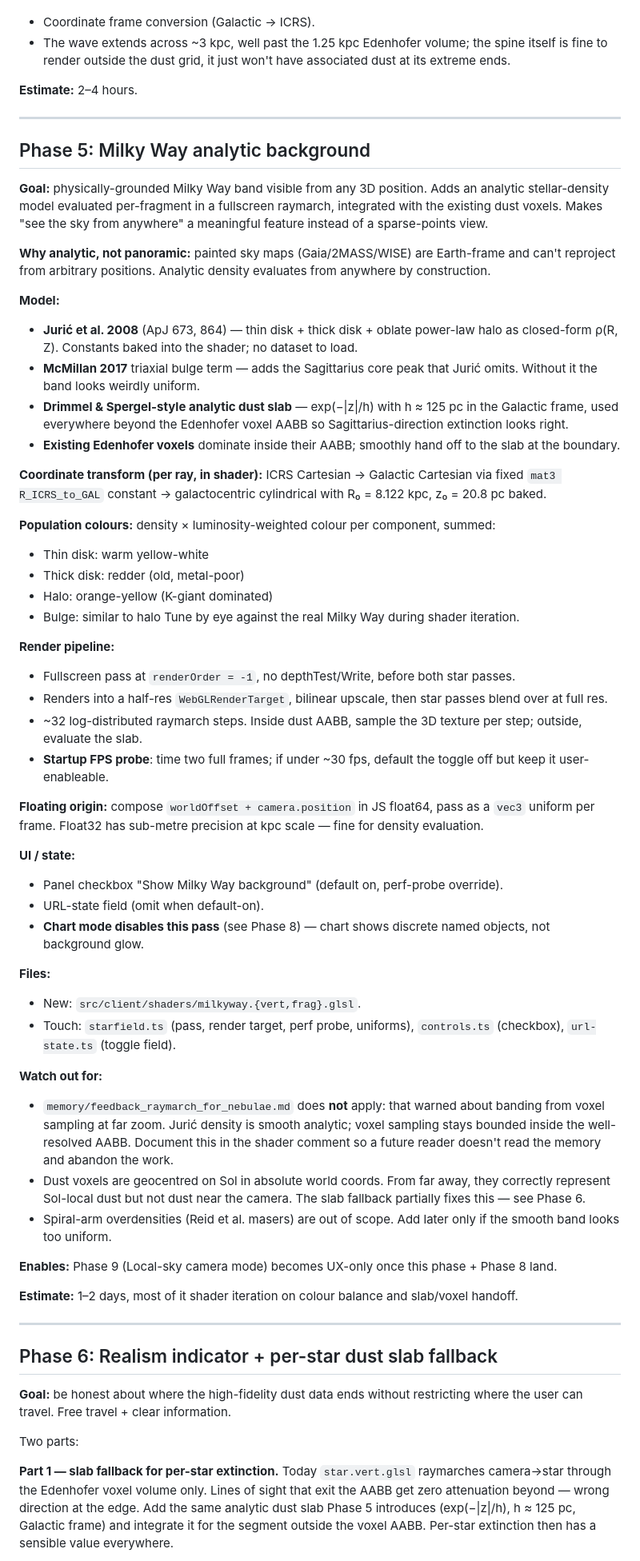
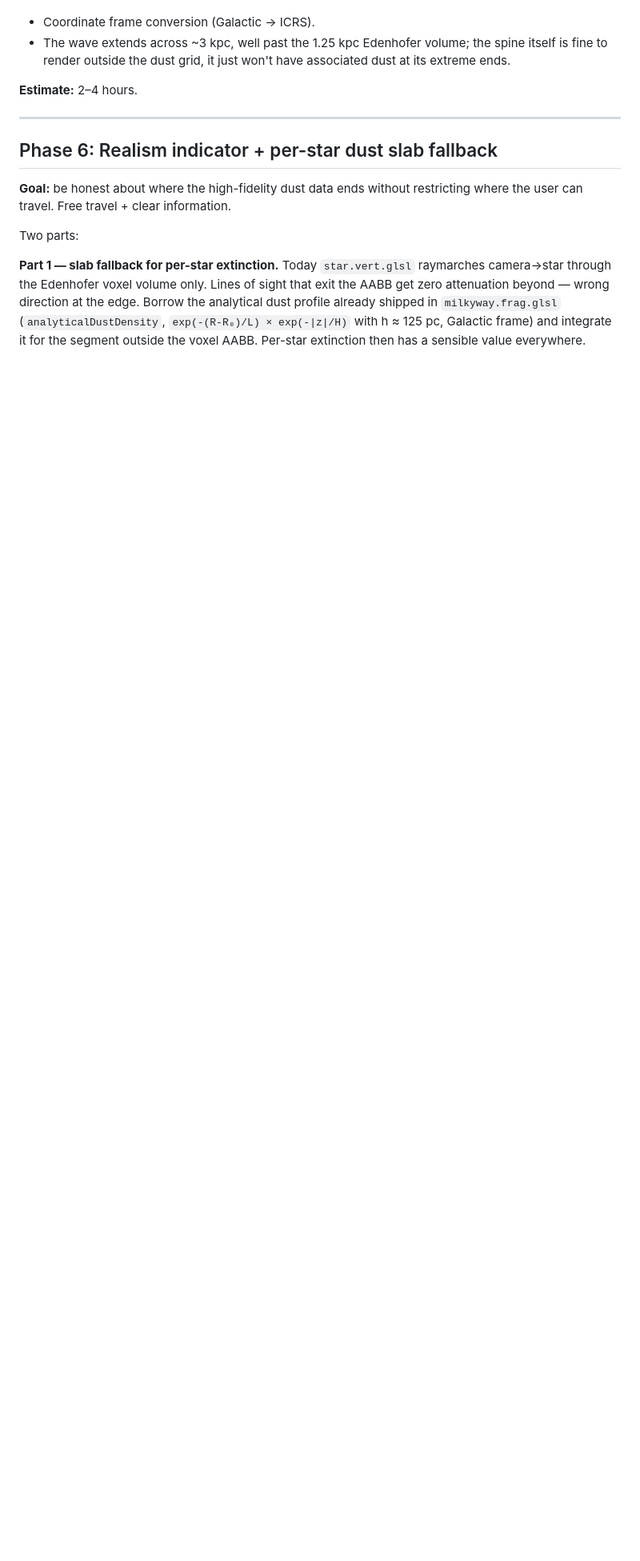
Before and after one commit to alexmensch/starfield, a Markdown page: NEXT_STEPS.md, the part around one of its changes. Shown at 80% size. Rendered like a GitHub page; blank space fills up the shorter version.

Commit message:
Reconcile docs with shipped Phase 5
Update the Done summary to describe what actually shipped (volumetric
proxy-mesh raymarch with analytical-only dust, console-triggered
tuning panel) rather than the original plan (Jurić thin/thick/halo,
McMillan bulge, half-res RT, FPS probe). Drop the detailed Phase 5
plan section; what we shipped diverged enough during iteration that
the original plan would mislead a future reader. Fix the Phase 6
slab-fallback reference to point at the function that actually exists
in milkyway.frag.glsl.

Co-Authored-By: Claude Opus 4.7 (1M context) <noreply@anthropic.com>

```diff
--- a/NEXT_STEPS.md
+++ b/NEXT_STEPS.md
@@ -244,89 +249,6 @@ striking, very small data.
 
 ---
 
-## Phase 5: Milky Way analytic background
-
-**Goal:** physically-grounded Milky Way band visible from any 3D
-position. Adds an analytic stellar-density model evaluated per-fragment
-in a fullscreen raymarch, integrated with the existing dust voxels.
-Makes "see the sky from anywhere" a meaningful feature instead of a
-sparse-points view.
-
-**Why analytic, not panoramic:** painted sky maps (Gaia/2MASS/WISE) are
-Earth-frame and can't reproject from arbitrary positions. Analytic
-density evaluates from anywhere by construction.
-
-**Model:**
-- **Jurić et al. 2008** (ApJ 673, 864) — thin disk + thick disk +
-  oblate power-law halo as closed-form ρ(R, Z). Constants baked into
-  the shader; no dataset to load.
-- **McMillan 2017** triaxial bulge term — adds the Sagittarius core
-  peak that Jurić omits. Without it the band looks weirdly uniform.
-- **Drimmel & Spergel-style analytic dust slab** — exp(−|z|/h) with
-  h ≈ 125 pc in the Galactic frame, used everywhere beyond the
-  Edenhofer voxel AABB so Sagittarius-direction extinction looks right.
-- **Existing Edenhofer voxels** dominate inside their AABB; smoothly
-  hand off to the slab at the boundary.
-
-**Coordinate transform (per ray, in shader):**
-ICRS Cartesian → Galactic Cartesian via fixed `mat3 R_ICRS_to_GAL`
-constant → galactocentric cylindrical with R₀ = 8.122 kpc, z₀ = 20.8 pc
-baked.
-
-**Population colours:** density × luminosity-weighted colour per
-component, summed:
-- Thin disk: warm yellow-white
-- Thick disk: redder (old, metal-poor)
-- Halo: orange-yellow (K-giant dominated)
-- Bulge: similar to halo
-Tune by eye against the real Milky Way during shader iteration.
-
-**Render pipeline:**
-- Fullscreen pass at `renderOrder = -1`, no depthTest/Write, before
-  both star passes.
-- Renders into a half-res `WebGLRenderTarget`, bilinear upscale, then
-  star passes blend over at full res.
-- ~32 log-distributed raymarch steps. Inside dust AABB, sample the 3D
-  texture per step; outside, evaluate the slab.
-- **Startup FPS probe**: time two full frames; if under ~30 fps,
-  default the toggle off but keep it user-enableable.
-
-**Floating origin:** compose `worldOffset + camera.position` in JS
-float64, pass as a `vec3` uniform per frame. Float32 has sub-metre
-precision at kpc scale — fine for density evaluation.
-
-**UI / state:**
-- Panel checkbox "Show Milky Way background" (default on, perf-probe
-  override).
-- URL-state field (omit when default-on).
-- **Chart mode disables this pass** (see Phase 8) — chart shows
-  discrete named objects, not background glow.
-
-**Files:**
-- New: `src/client/shaders/milkyway.{vert,frag}.glsl`.
-- Touch: `starfield.ts` (pass, render target, perf probe, uniforms),
-  `controls.ts` (checkbox), `url-state.ts` (toggle field).
-
-**Watch out for:**
-- `memory/feedback_raymarch_for_nebulae.md` does **not** apply: that
-  warned about banding from voxel sampling at far zoom. Jurić density
-  is smooth analytic; voxel sampling stays bounded inside the
-  well-resolved AABB. Document this in the shader comment so a future
-  reader doesn't read the memory and abandon the work.
-- Dust voxels are geocentred on Sol in absolute world coords. From far
-  away, they correctly represent Sol-local dust but not dust near the
-  camera. The slab fallback partially fixes this — see Phase 6.
-- Spiral-arm overdensities (Reid et al. masers) are out of scope. Add
-  later only if the smooth band looks too uniform.
-
-**Enables:** Phase 9 (Local-sky camera mode) becomes UX-only once this
-phase + Phase 8 land.
-
-**Estimate:** 1–2 days, most of it shader iteration on colour balance
-and slab/voxel handoff.
-
----
-
 ## Phase 6: Realism indicator + per-star dust slab fallback
 
 **Goal:** be honest about where the high-fidelity dust data ends
@@ -338,8 +260,9 @@ Two parts:
 **Part 1 — slab fallback for per-star extinction.** Today
 `star.vert.glsl` raymarches camera→star through the Edenhofer voxel
 volume only. Lines of sight that exit the AABB get zero attenuation
-beyond — wrong direction at the edge. Add the same analytic dust slab
-Phase 5 introduces (exp(−|z|/h), h ≈ 125 pc, Galactic frame) and
+beyond — wrong direction at the edge. Borrow the analytical dust
+profile already shipped in `milkyway.frag.glsl` (`analyticalDustDensity`,
+`exp(-(R-R₀)/L) × exp(-|z|/H)` with h ≈ 125 pc, Galactic frame) and
 integrate it for the segment outside the voxel AABB. Per-star
 extinction then has a sensible value everywhere.
 
```
Also changed, not shown: other parts of NEXT_STEPS.md (+17 -11 lines).
